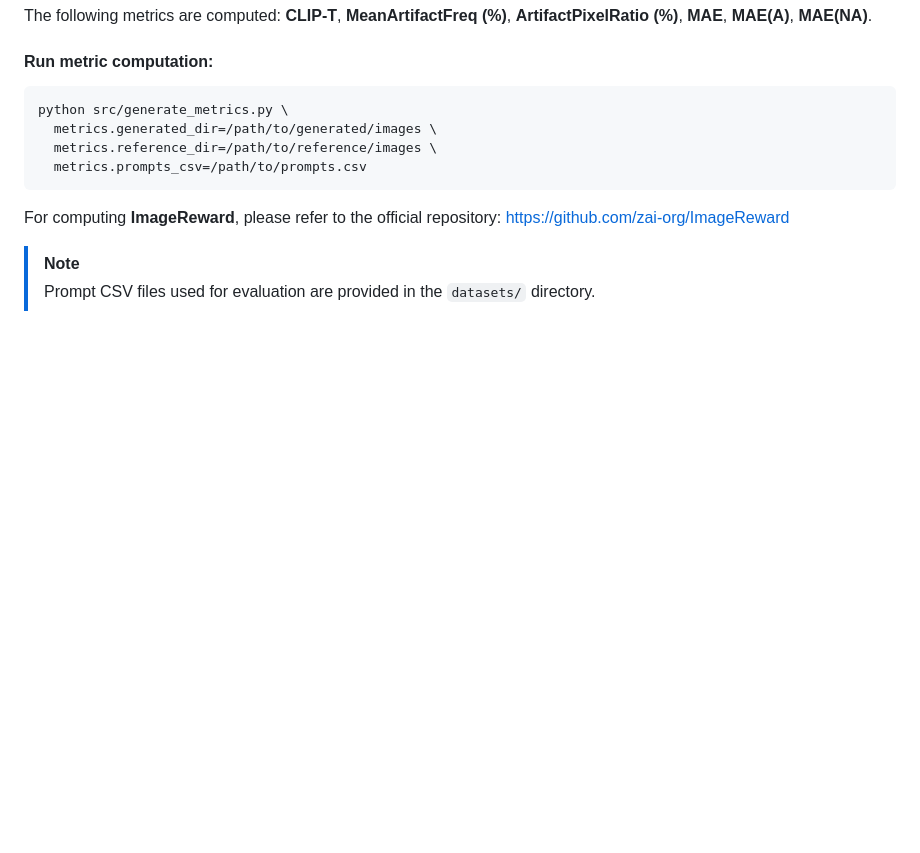
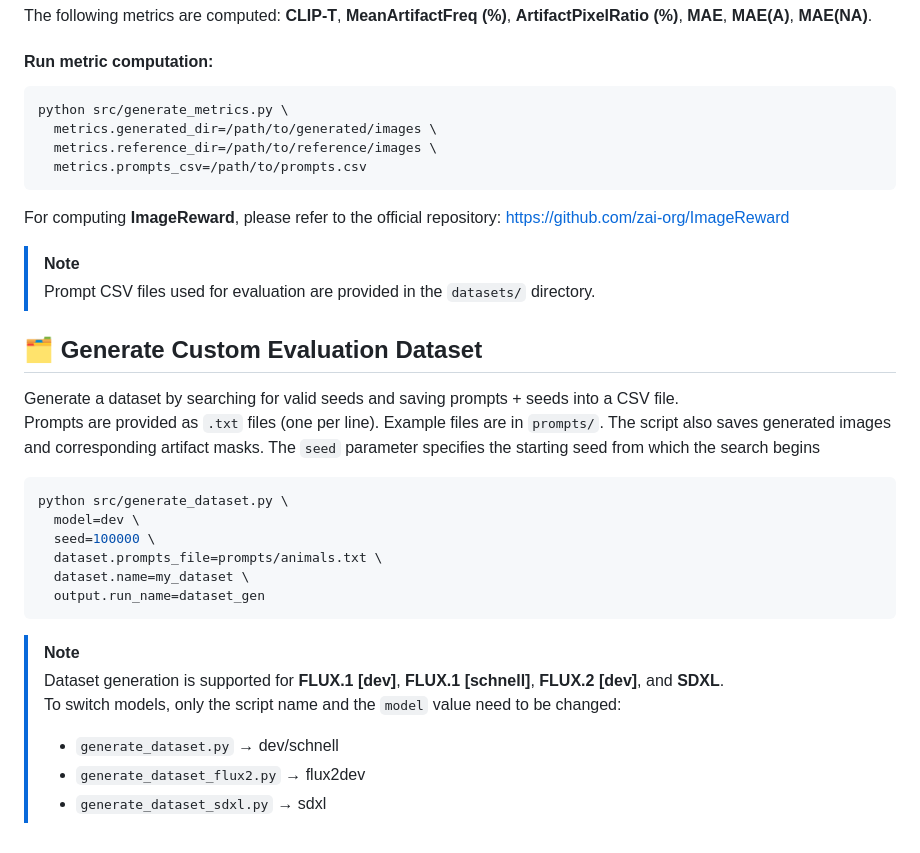
Before and after one commit to gmum/DIAMOND, a Markdown page: README.md, the part around one of its changes. GitHub-like rendering; blank space fills up the shorter version.

````diff
--- a/README.md
+++ b/README.md
@@ -167,3 +198,27 @@ For computing **ImageReward**, please refer to the official repository: https://
 
 > [!NOTE]
 > Prompt CSV files used for evaluation are provided in the `datasets/` directory.
+
+
+
+## 🗂 Generate Custom Evaluation Dataset
+Generate a dataset by searching for valid seeds and saving prompts + seeds into a CSV file.
+Prompts are provided as `.txt` files (one per line). Example files are in `prompts/`.
+The script also saves generated images and corresponding artifact masks.
+The `seed` parameter specifies the starting seed from which the search begins
+
+```bash
+python src/generate_dataset.py \
+  model=dev \
+  seed=100000 \
+  dataset.prompts_file=prompts/animals.txt \
+  dataset.name=my_dataset \
+  output.run_name=dataset_gen
+```
+
+> [!NOTE]
+> Dataset generation is supported for **FLUX.1 [dev]**, **FLUX.1 [schnell]**, **FLUX.2 [dev]**, and **SDXL**.
+> To switch models, only the script name and the `model` value need to be changed:
+> - `generate_dataset.py` → dev/schnell
+> - `generate_dataset_flux2.py` → flux2dev
+> - `generate_dataset_sdxl.py` → sdxl
````
Also changed, not shown: other parts of README.md (+36 -5 lines).
